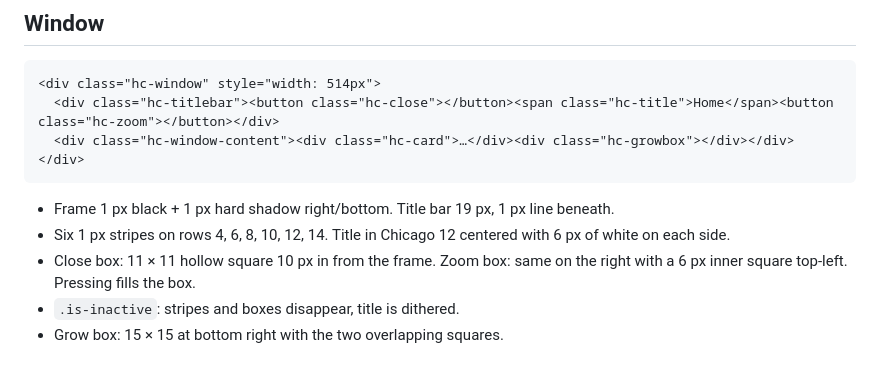
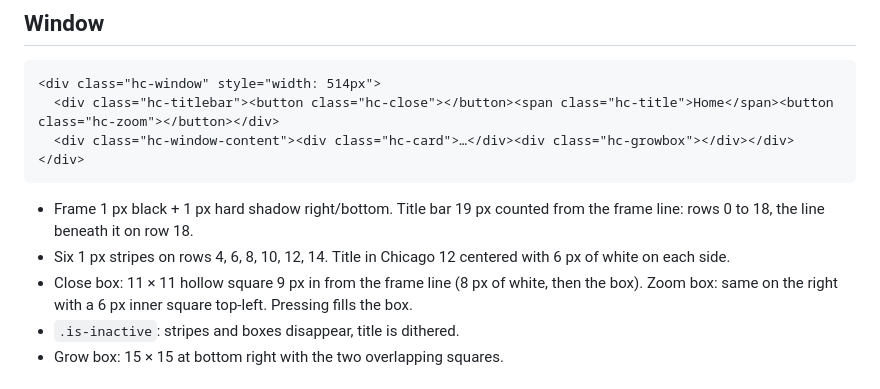
Before and after one commit to tisu19021997/hypercard-design-system, a Markdown page: docs/components.md, the part around the change. Drawn GitHub-style.

````diff
--- a/docs/components.md
+++ b/docs/components.md
@@ -28,9 +28,9 @@ All classes are in `css/hypercard.css`; all numbers are in `tokens/hypercard.tok
 </div>
 ```
 
-- Frame 1 px black + 1 px hard shadow right/bottom. Title bar 19 px, 1 px line beneath.
+- Frame 1 px black + 1 px hard shadow right/bottom. Title bar 19 px counted from the frame line: rows 0 to 18, the line beneath it on row 18.
 - Six 1 px stripes on rows 4, 6, 8, 10, 12, 14. Title in Chicago 12 centered with 6 px of white on each side.
-- Close box: 11 × 11 hollow square 10 px in from the frame. Zoom box: same on the right with a 6 px inner square top-left. Pressing fills the box.
+- Close box: 11 × 11 hollow square 9 px in from the frame line (8 px of white, then the box). Zoom box: same on the right with a 6 px inner square top-left. Pressing fills the box.
 - `.is-inactive`: stripes and boxes disappear, title is dithered.
 - Grow box: 15 × 15 at bottom right with the two overlapping squares.
 
````
Also changed, not shown: README.md (+1 -1 lines), docs/principles.md (+1 -1 lines), docs/images/kitchen-sink.png, docs/images/window.png, 11 other files.
